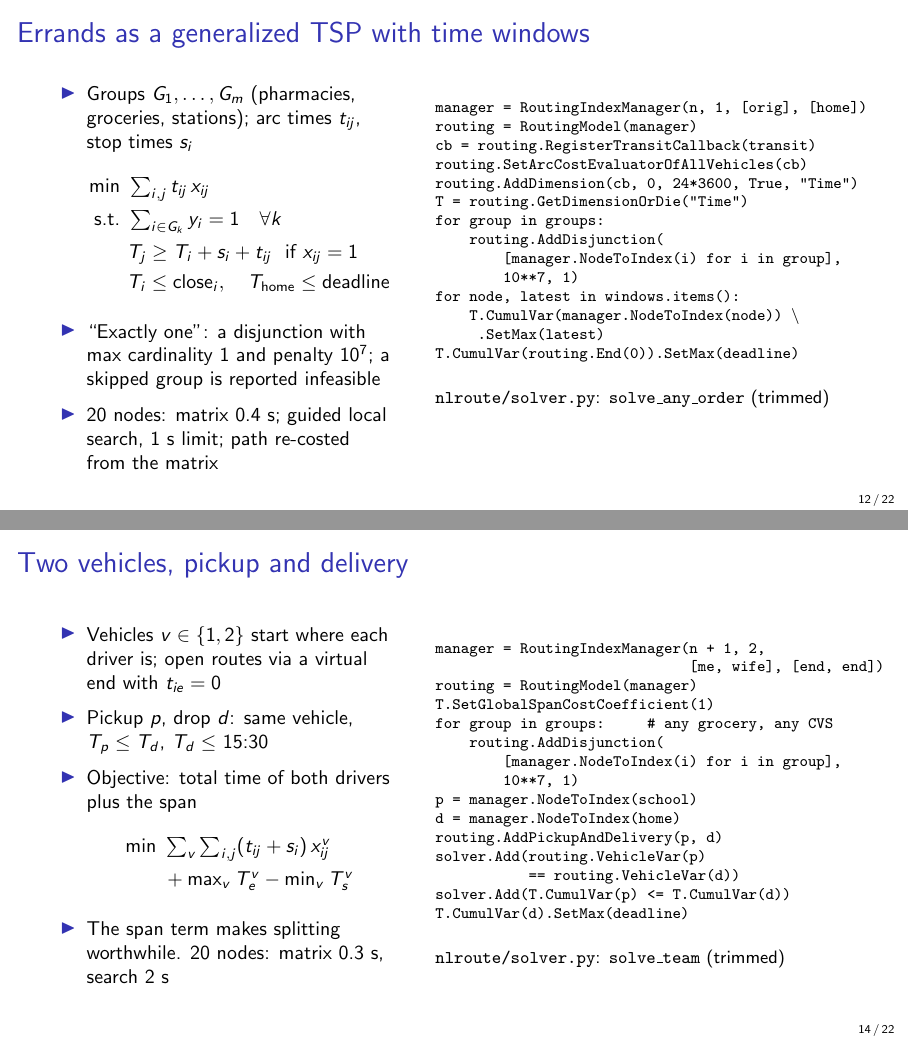
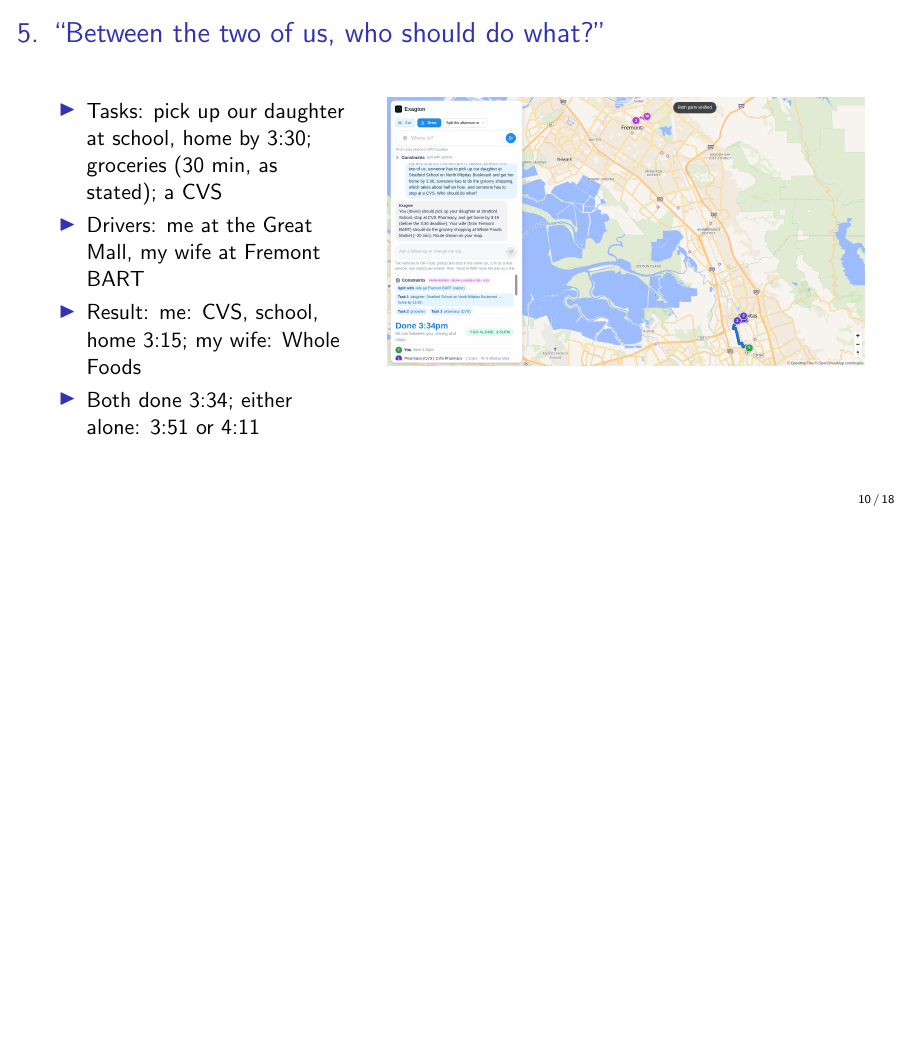
Before and after one commit to johngcarlsson-usc/TurnByTurn, LaTeX slides (docs/talk/beamer/talk.tex): pages 12 and 14 of 22 before the commit and page 10 of 18 after it, the two joined at a grey line, the shorter picture padded with empty space. Compiled offline with pdfLaTeX.

Commit message:
Talk: streamline five-request examples

```diff
--- a/docs/talk/beamer/talk.tex
+++ b/docs/talk/beamer/talk.tex
@@ -246,43 +171,6 @@ for attempt in range(MAX_EXCLUSION_ROUNDS):
   \end{columns}
 \end{frame}
 
-\begin{frame}[fragile]{Errands as a generalized TSP with time windows}
-  \begin{columns}[T]
-    \begin{column}{0.44\textwidth}\small
-      \begin{itemize}
-        \item Groups $G_1,\dots,G_m$ (pharmacies, groceries, stations); arc times $t_{ij}$, stop times $s_i$
-          \begin{align*}
-            \min\ & \textstyle\sum_{i,j} t_{ij}\, x_{ij} \\
-            \text{s.t.}\ & \textstyle\sum_{i \in G_k} y_i = 1 \quad \forall k \\
-            & T_j \ge T_i + s_i + t_{ij} \ \text{ if } x_{ij}=1 \\
-            & T_i \le \text{close}_i, \quad T_{\text{home}} \le \text{deadline}
-          \end{align*}
-        \item ``Exactly one'': a disjunction with max cardinality 1 and penalty $10^7$; a skipped group is reported infeasible
-        \item 20 nodes: matrix 0.4 s; guided local search, 1 s limit; path re-costed from the matrix
-      \end{itemize}
-    \end{column}
-    \begin{column}{0.54\textwidth}
-\begin{semiverbatim}\scriptsize
-manager = RoutingIndexManager(n, 1, [orig], [home])
-routing = RoutingModel(manager)
-cb = routing.RegisterTransitCallback(transit)
-routing.SetArcCostEvaluatorOfAllVehicles(cb)
-routing.AddDimension(cb, 0, 24*3600, True, "Time")
-T = routing.GetDimensionOrDie("Time")
-for group in groups:
-    routing.AddDisjunction(
-        [manager.NodeToIndex(i) for i in group],
-        10**7, 1)
-for node, latest in windows.items():
-    T.CumulVar(manager.NodeToIndex(node)) \textbackslash
-     .SetMax(latest)
-T.CumulVar(routing.End(0)).SetMax(deadline)
-\end{semiverbatim}
-      {\footnotesize \texttt{nlroute/solver.py}: \texttt{solve\_any\_order} (trimmed)}
-    \end{column}
-  \end{columns}
-\end{frame}
-
 \begin{frame}{5. ``Between the two of us, who should do what?''}
   \begin{columns}[T]
     \begin{column}{0.38\textwidth}
@@ -295,43 +183,6 @@ T.CumulVar(routing.End(0)).SetMax(deadline)
     \end{column}
     \begin{column}{0.6\textwidth}
       \shot{gm-team.png}
-    \end{column}
-  \end{columns}
-\end{frame}
-
-\begin{frame}[fragile]{Two vehicles, pickup and delivery}
-  \begin{columns}[T]
-    \begin{column}{0.44\textwidth}\small
-      \begin{itemize}
-        \item Vehicles $v\in\{1,2\}$ start where each driver is; open routes via a virtual end with $t_{ie}=0$
-        \item Pickup $p$, drop $d$: same vehicle, $T_p \le T_d$, $T_d \le$ 15:30
-        \item Objective: total time of both drivers plus the span
-          \begin{align*}
-            \min\ & \textstyle\sum_v \sum_{i,j} (t_{ij}+s_i)\, x^v_{ij} \\
-            & + \textstyle\max_v T_{e}^v - \min_v T_{s}^v
-          \end{align*}
-        \item The span term makes splitting worthwhile. 20 nodes: matrix 0.3 s, search 2 s
-      \end{itemize}
-    \end{column}
-    \begin{column}{0.54\textwidth}
-\begin{semiverbatim}\scriptsize
-manager = RoutingIndexManager(n + 1, 2,
-                              [me, wife], [end, end])
-routing = RoutingModel(manager)
-T.SetGlobalSpanCostCoefficient(1)
-for group in groups:     # any grocery, any CVS
-    routing.AddDisjunction(
-        [manager.NodeToIndex(i) for i in group],
-        10**7, 1)
-p = manager.NodeToIndex(school)
-d = manager.NodeToIndex(home)
-routing.AddPickupAndDelivery(p, d)
-solver.Add(routing.VehicleVar(p)
-           == routing.VehicleVar(d))
-solver.Add(T.CumulVar(p) <= T.CumulVar(d))
-T.CumulVar(d).SetMax(deadline)
-\end{semiverbatim}
-      {\footnotesize \texttt{nlroute/solver.py}: \texttt{solve\_team} (trimmed)}
     \end{column}
   \end{columns}
 \end{frame}
```
Also changed, not shown: docs/talk/README.md, docs/talk/beamer/talk.tex (75 more changed lines), 2 other files.
